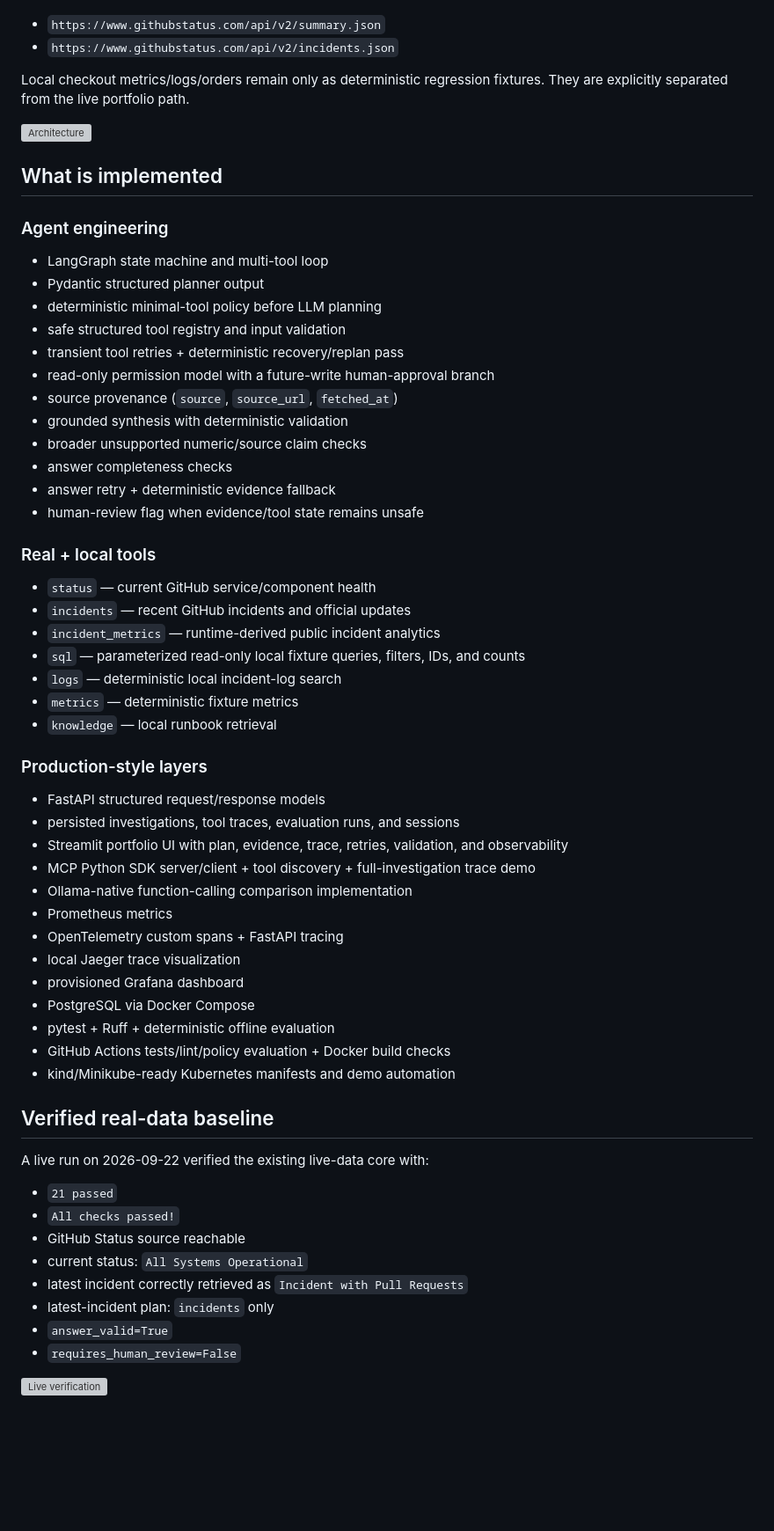
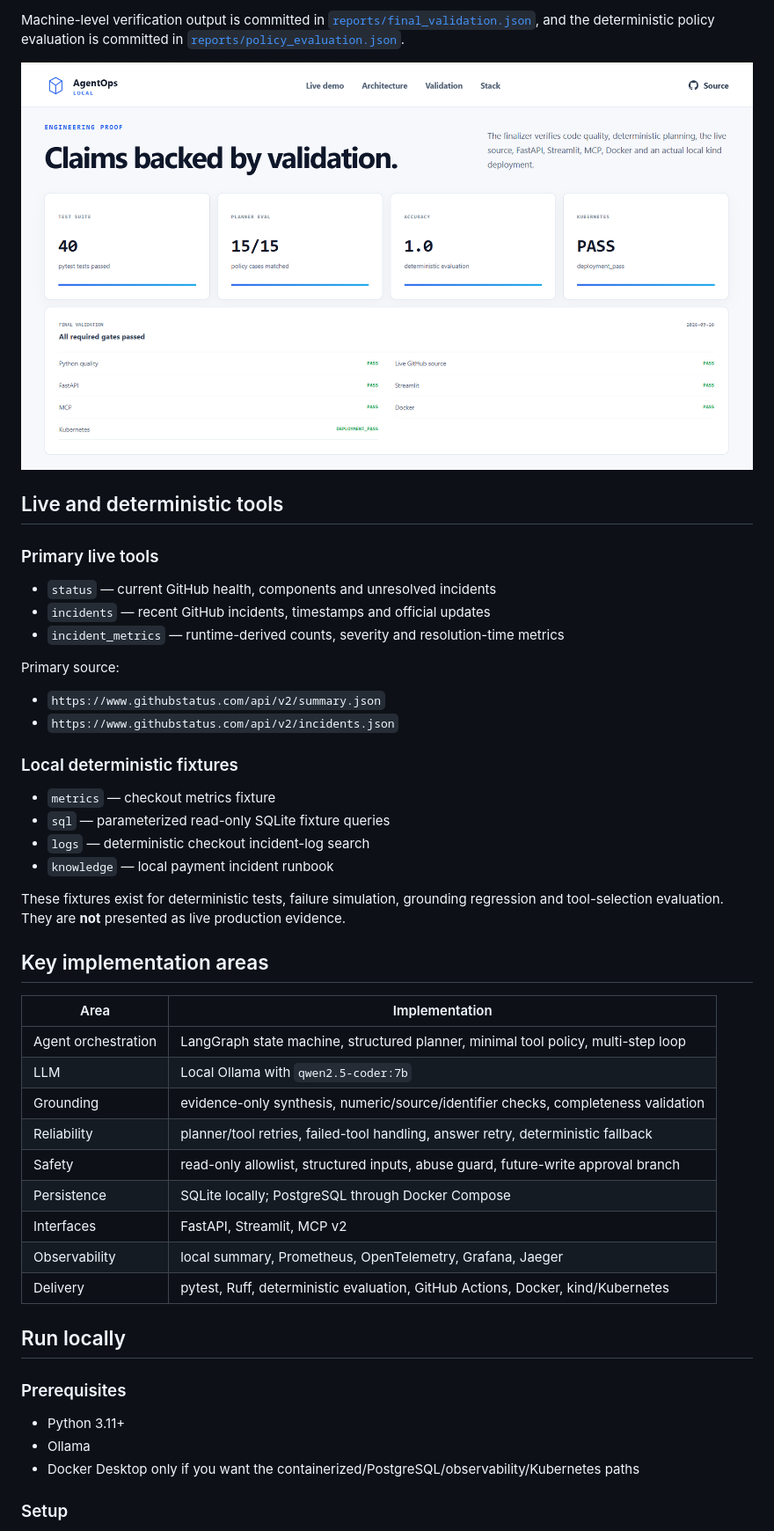
Before and after one commit to N-JrP/agentops-local, a Markdown page: README.md, the part around one of its changes. Shown at 88% size. Rendered like a GitHub page; blank space fills up the shorter version; grey boxes are pictures that could not be loaded.

Commit message:
Refresh README with verified portfolio presentation

```diff
--- a/README.md
+++ b/README.md
@@ -6,66 +103,52 @@ The portfolio/demo path fetches live data at runtime from:
+Machine-level verification output is committed in [`reports/final_validation.json`](reports/final_validation.json), and the deterministic policy evaluation is committed in [`reports/policy_evaluation.json`](reports/policy_evaluation.json).
+
+<p align="center">
+  <img src="docs/screenshots/08_validation_results.png" alt="AgentOps Local validation results" width="100%" />
+</p>
+
+## Live and deterministic tools
+
+### Primary live tools
+
+- `status` — current GitHub health, components and unresolved incidents
+- `incidents` — recent GitHub incidents, timestamps and official updates
+- `incident_metrics` — runtime-derived counts, severity and resolution-time metrics
+
+Primary source:
 
 - `https://www.githubstatus.com/api/v2/summary.json`
 - `https://www.githubstatus.com/api/v2/incidents.json`
 
-Local checkout metrics/logs/orders remain only as deterministic regression fixtures. They are explicitly separated from the live portfolio path.
+### Local deterministic fixtures
 
-![Architecture](docs/screenshots/architecture-overview.png)
+- `metrics` — checkout metrics fixture
+- `sql` — parameterized read-only SQLite fixture queries
+- `logs` — deterministic checkout incident-log search
+- `knowledge` — local payment incident runbook
 
-## What is implemented
+These fixtures exist for deterministic tests, failure simulation, grounding regression and tool-selection evaluation. They are **not** presented as live production evidence.
 
-### Agent engineering
+## Key implementation areas
 
-- LangGraph state machine and multi-tool loop
-- Pydantic structured planner output
-- deterministic minimal-tool policy before LLM planning
-- safe structured tool registry and input validation
-- transient tool retries + deterministic recovery/replan pass
-- read-only permission model with a future-write human-approval branch
-- source provenance (`source`, `source_url`, `fetched_at`)
-- grounded synthesis with deterministic validation
-- broader unsupported numeric/source claim checks
-- answer completeness checks
-- answer retry + deterministic evidence fallback
-- human-review flag when evidence/tool state remains unsafe
+| Area | Implementation |
+|---|---|
+| Agent orchestration | LangGraph state machine, structured planner, minimal tool policy, multi-step loop |
+| LLM | Local Ollama with `qwen2.5-coder:7b` |
+| Grounding | evidence-only synthesis, numeric/source/identifier checks, completeness validation |
+| Reliability | planner/tool retries, failed-tool handling, answer retry, deterministic fallback |
+| Safety | read-only allowlist, structured inputs, abuse guard, future-write approval branch |
+| Persistence | SQLite locally; PostgreSQL through Docker Compose |
+| Interfaces | FastAPI, Streamlit, MCP v2 |
+| Observability | local summary, Prometheus, OpenTelemetry, Grafana, Jaeger |
+| Delivery | pytest, Ruff, deterministic evaluation, GitHub Actions, Docker, kind/Kubernetes |
 
-### Real + local tools
+## Run locally
 
-- `status` — current GitHub service/component health
-- `incidents` — recent GitHub incidents and official updates
-- `incident_metrics` — runtime-derived public incident analytics
-- `sql` — parameterized read-only local fixture queries, filters, IDs, and counts
-- `logs` — deterministic local incident-log search
-- `metrics` — deterministic fixture metrics
-- `knowledge` — local runbook retrieval
+### Prerequisites
 
-### Production-style layers
+- Python 3.11+
+- Ollama
+- Docker Desktop only if you want the containerized/PostgreSQL/observability/Kubernetes paths
 
-- FastAPI structured request/response models
-- persisted investigations, tool traces, evaluation runs, and sessions
-- Streamlit portfolio UI with plan, evidence, trace, retries, validation, and observability
-- MCP Python SDK server/client + tool discovery + full-investigation trace demo
-- Ollama-native function-calling comparison implementation
-- Prometheus metrics
-- OpenTelemetry custom spans + FastAPI tracing
-- local Jaeger trace visualization
-- provisioned Grafana dashboard
-- PostgreSQL via Docker Compose
-- pytest + Ruff + deterministic offline evaluation
-- GitHub Actions tests/lint/policy evaluation + Docker build checks
-- kind/Minikube-ready Kubernetes manifests and demo automation
+### Setup
 
-## Verified real-data baseline
-
-A live run on 2026-09-22 verified the existing live-data core with:
-
-- `21 passed`
-- `All checks passed!`
-- GitHub Status source reachable
-- current status: `All Systems Operational`
-- latest incident correctly retrieved as `Incident with Pull Requests`
-- latest-incident plan: `incidents` only
-- `answer_valid=True`
-- `requires_human_review=False`
-
-![Live verification](docs/screenshots/live-verification.png)
-
```
Also changed, not shown: other parts of README.md (+171 -197 lines).
